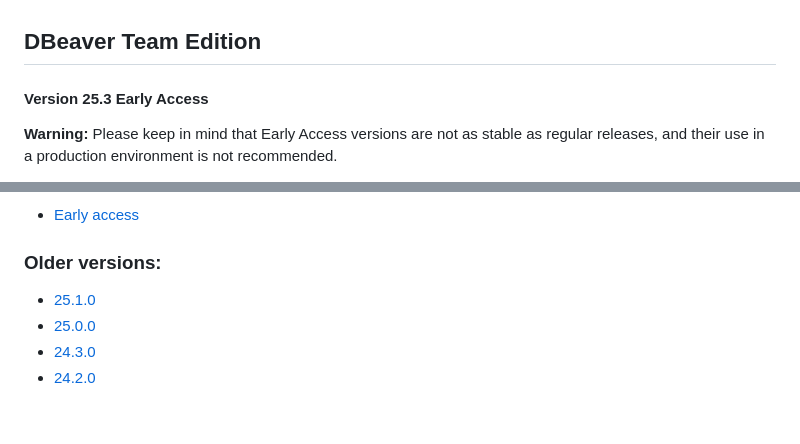
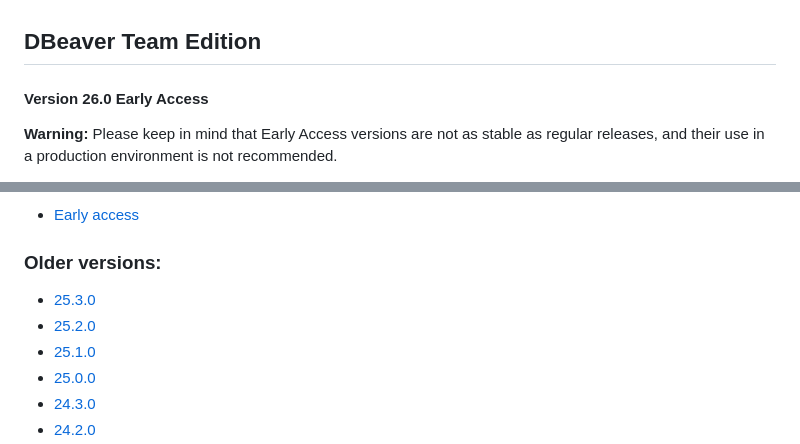
Before and after one commit to dbeaver/team-edition-deploy, a Markdown page: README.md, 2 parts joined by grey strips. Drawn GitHub-style; blank space fills up the shorter version.

Commit message:
dbeaver/dbeaver-devops#2304 Update devel

```diff
--- a/README.md
+++ b/README.md
@@ -1,6 +1,6 @@
 ## DBeaver Team Edition
 
-#### Version 25.3 Early Access
+#### Version 26.0 Early Access
 
 **Warning:** Please keep in mind that Early Access versions are not as stable as regular releases, and their use in a production environment is not recommended.
 
@@ -62,6 +62,8 @@ To change an internal PostgreSQL password use [this instruction](CHANGEPWD.md#ho
 - [Early access](https://github.com/dbeaver/team-edition-deploy/tree/devel)
 
 ### Older versions:
+- [25.3.0](https://github.com/dbeaver/team-edition-deploy/tree/25.3.0)
+- [25.2.0](https://github.com/dbeaver/team-edition-deploy/tree/25.2.0)
 - [25.1.0](https://github.com/dbeaver/team-edition-deploy/tree/25.1.0)
 - [25.0.0](https://github.com/dbeaver/team-edition-deploy/tree/25.0.0)
 - [24.3.0](https://github.com/dbeaver/team-edition-deploy/tree/24.3.0)
```
